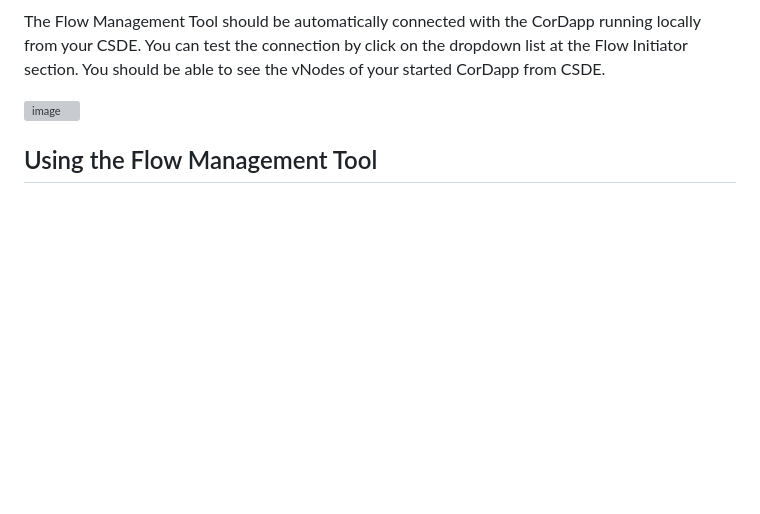
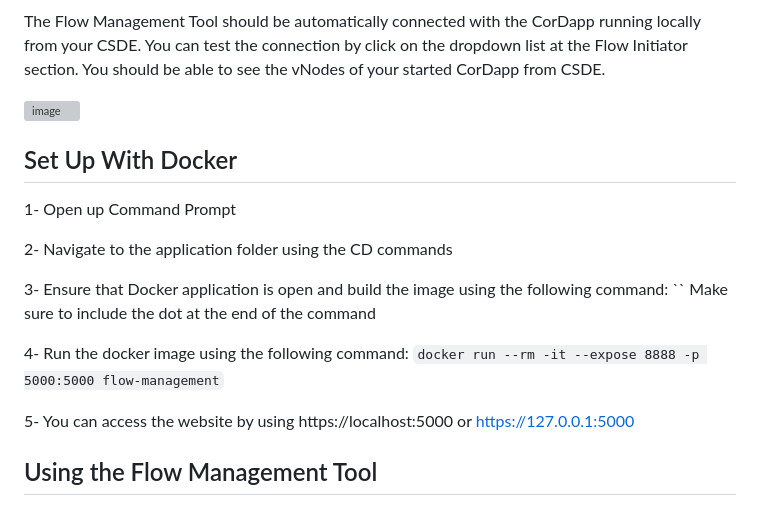
Before and after one commit to zayedR3/FlowManagementUI, a Markdown page: README.md, the part around the change. GitHub-like rendering; blank space fills up the shorter version; grey boxes are pictures that could not be loaded.

```diff
--- a/README.md
+++ b/README.md
@@ -29,6 +29,21 @@ This user guide provides step-by-step instructions on using the Corda 5 flow man
 The Flow Management Tool should be automatically connected with the CorDapp running locally from your CSDE. You can test the connection by click on the dropdown list at the Flow Initiator section. You should be able to see the vNodes of your started CorDapp from CSDE.
 
 ![image](https://github.com/parisyup/FlowManagementUI/assets/51169685/5a2356f2-cd14-489c-abd0-4afe0bf0d251)
+
+## Set Up With Docker
+
+1- Open up Command Prompt
+
+2- Navigate to the application folder using the CD commands
+
+3- Ensure that Docker application is open and build the image using the following command:
+``
+Make sure to include the dot at the end of the command
+
+4- Run the docker image using the following command:
+`docker run --rm -it --expose 8888 -p 5000:5000 flow-management`
+
+5- You can access the website by using https://localhost:5000 or https://127.0.0.1:5000
 
 ## Using the Flow Management Tool
 
```
